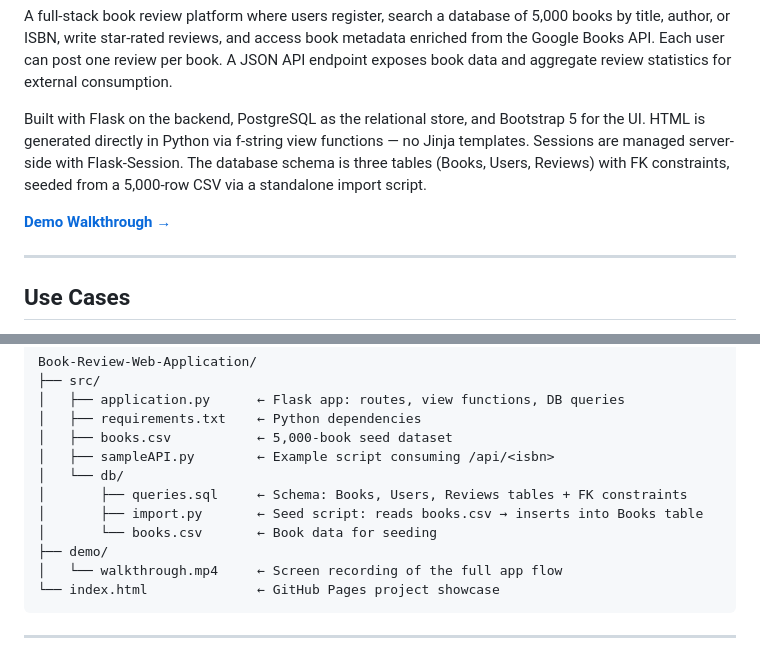
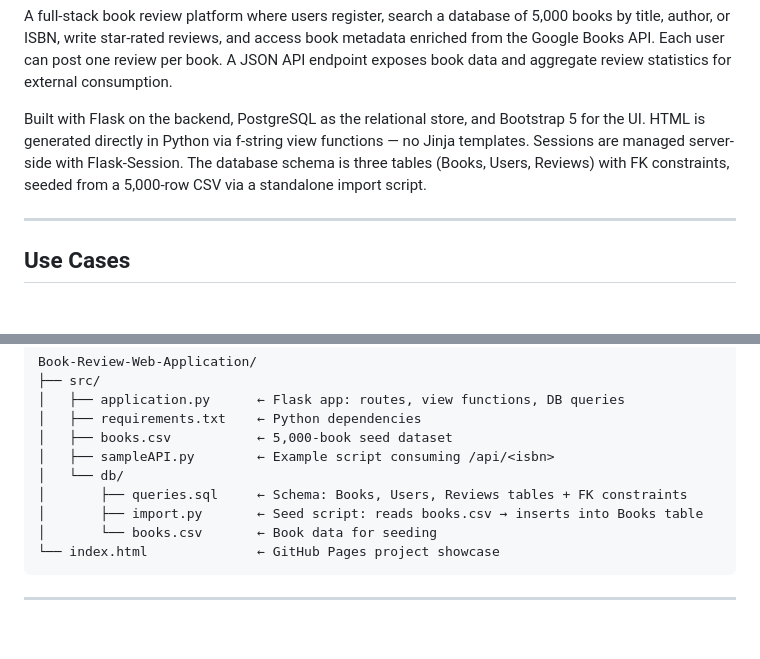
Before and after one commit to Halkhoori2000/Book-Review-Web-Application, a Markdown page: README.md, 2 parts joined by grey strips. Drawn GitHub-style; blank space fills up the shorter version.

Commit message:
Remove links to never-recorded demo video

````diff
--- a/README.md
+++ b/README.md
@@ -6,7 +6,6 @@ A full-stack book review platform where users register, search a database of 5,0
 
 Built with Flask on the backend, PostgreSQL as the relational store, and Bootstrap 5 for the UI. HTML is generated directly in Python via f-string view functions — no Jinja templates. Sessions are managed server-side with Flask-Session. The database schema is three tables (Books, Users, Reviews) with FK constraints, seeded from a 5,000-row CSV via a standalone import script.
 
-**[Demo Walkthrough →](demo/walkthrough.mp4)**
 
 ---
 
@@ -52,8 +51,6 @@ Book-Review-Web-Application/
 │       ├── queries.sql     ← Schema: Books, Users, Reviews tables + FK constraints
 │       ├── import.py       ← Seed script: reads books.csv → inserts into Books table
 │       └── books.csv       ← Book data for seeding
-├── demo/
-│   └── walkthrough.mp4     ← Screen recording of the full app flow
 └── index.html              ← GitHub Pages project showcase
 ```
 
````
